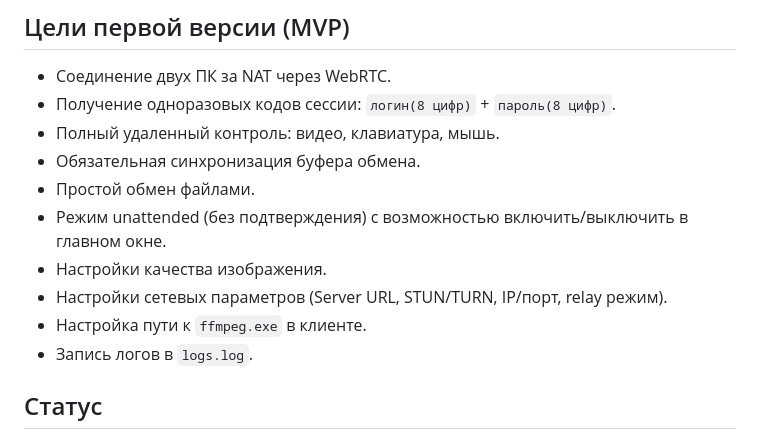
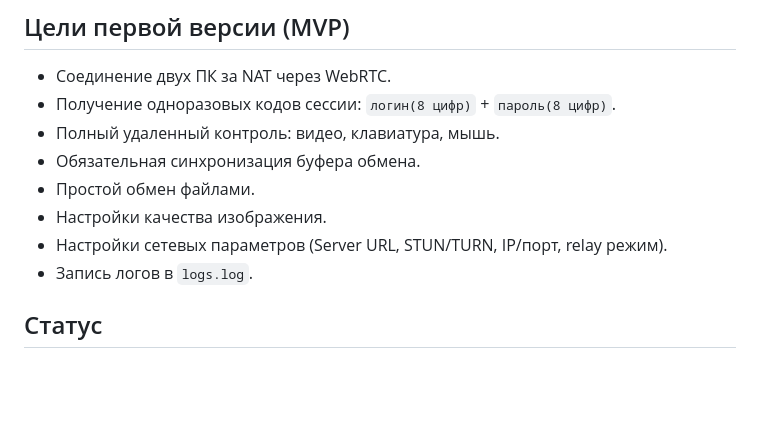
Before and after one commit to zahar24ru/ZConect, a Markdown page: README.md, the part around the change. GitHub-like rendering; blank space fills up the shorter version.

```diff
--- a/README.md
+++ b/README.md
@@ -9,10 +9,8 @@
 - Полный удаленный контроль: видео, клавиатура, мышь.
 - Обязательная синхронизация буфера обмена.
 - Простой обмен файлами.
-- Режим unattended (без подтверждения) с возможностью включить/выключить в главном окне.
 - Настройки качества изображения.
 - Настройки сетевых параметров (Server URL, STUN/TURN, IP/порт, relay режим).
-- Настройка пути к `ffmpeg.exe` в клиенте.
 - Запись логов в `logs.log`.
 
 ## Статус
```
